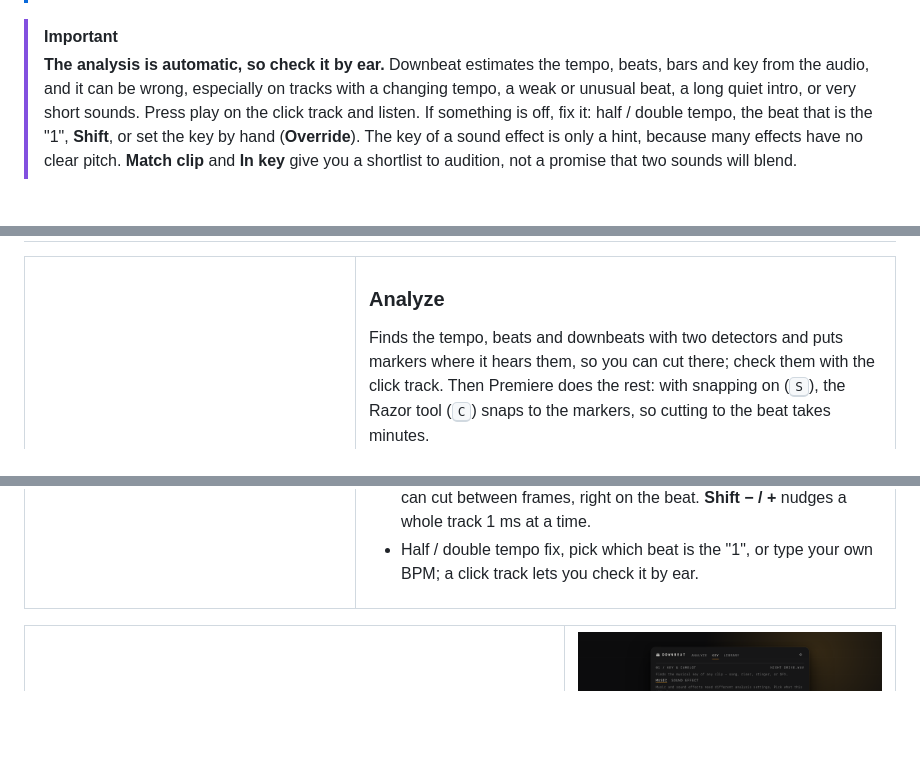
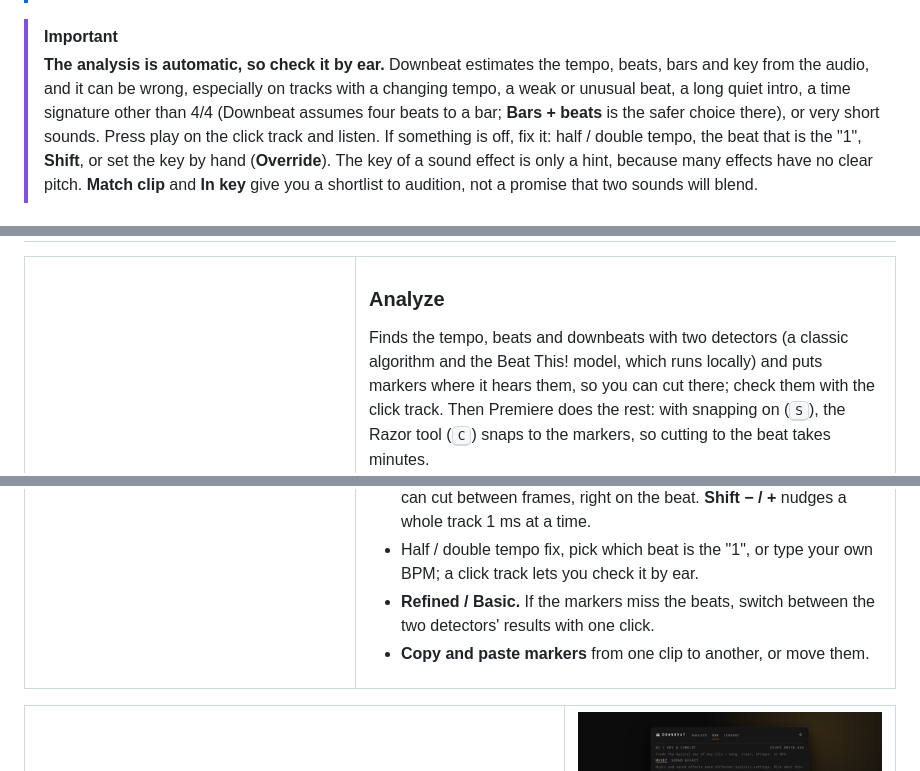
Before and after one commit to ominousopera/Downbeat, a Markdown page: README.md, 3 parts joined by grey strips. Drawn GitHub-style; blank space fills up the shorter version.

```diff
--- a/README.md
+++ b/README.md
@@ -48,7 +48,8 @@
 > **The analysis is automatic, so check it by ear.** Downbeat estimates the
 > tempo, beats, bars and key from the audio, and it can be wrong, especially
 > on tracks with a changing tempo, a weak or unusual beat, a long quiet intro,
-> or very short sounds. Press play on the click track and listen. If something
+> a time signature other than 4/4 (Downbeat assumes four beats to a bar;
+> **Bars + beats** is the safer choice there), or very short sounds. Press play on the click track and listen. If something
 > is off, fix it: half / double tempo, the beat that is the "1", **Shift**, or
 > set the key by hand (**Override**). The key of a sound effect is only a hint,
 > because many effects have no clear pitch. **Match clip** and **In key** give
@@ -104,7 +105,8 @@ never changed.
 
 ### Analyze
 
-Finds the tempo, beats and downbeats with two detectors and puts markers
+Finds the tempo, beats and downbeats with two detectors (a classic algorithm
+and the Beat This! model, which runs locally) and puts markers
 where it hears them, so you can cut there; check them with the click track. Then Premiere does the rest: with snapping on
 (<kbd>S</kbd>), the Razor tool (<kbd>C</kbd>) snaps to the markers, so cutting
 to the beat takes minutes.
@@ -124,6 +126,9 @@ to the beat takes minutes.
   **Shift − / +** nudges a whole track 1 ms at a time.
 - Half / double tempo fix, pick which beat is the "1", or type your own BPM;
   a click track lets you check it by ear.
+- **Refined / Basic.** If the markers miss the beats, switch between the two
+  detectors' results with one click.
+- **Copy and paste markers** from one clip to another, or move them.
 
 </td>
 </tr>
```
Also changed, not shown: other parts of README.md (+53 -2 lines).
